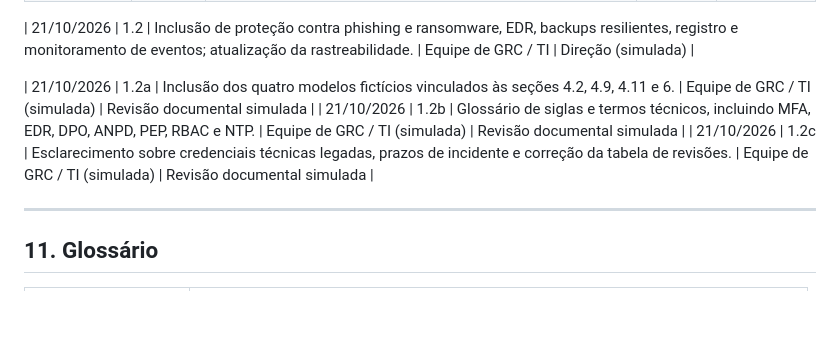
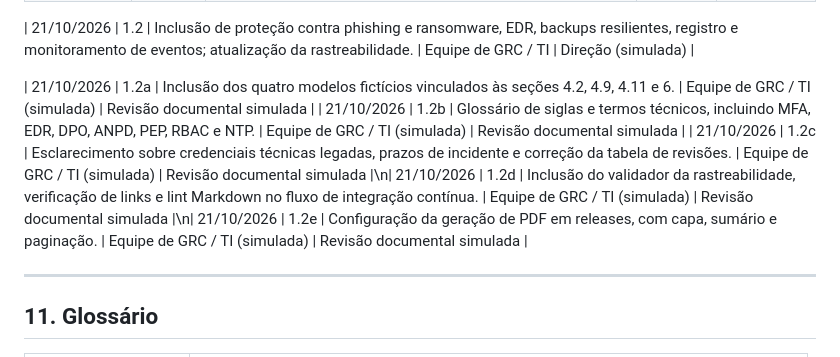
Before and after one commit to thlozz/psi-clinica-viver-bem, a Markdown page: PSI_Clinica_Viver_Bem_v1.2.md, the part around the change. Drawn GitHub-style; blank space fills up the shorter version.

Commit message:
docs: registrar revisões de CI e publicação PDF

```diff
--- a/PSI_Clinica_Viver_Bem_v1.2.md
+++ b/PSI_Clinica_Viver_Bem_v1.2.md
@@ -224,7 +224,7 @@ A tabela relaciona cada seção desta política aos riscos da **Matriz de Riscos
 
 | 21/10/2026 | 1.2a | Inclusão dos quatro modelos fictícios vinculados às seções 4.2, 4.9, 4.11 e 6. | Equipe de GRC / TI (simulada) | Revisão documental simulada |
 | 21/10/2026 | 1.2b | Glossário de siglas e termos técnicos, incluindo MFA, EDR, DPO, ANPD, PEP, RBAC e NTP. | Equipe de GRC / TI (simulada) | Revisão documental simulada |
-| 21/10/2026 | 1.2c | Esclarecimento sobre credenciais técnicas legadas, prazos de incidente e correção da tabela de revisões. | Equipe de GRC / TI (simulada) | Revisão documental simulada |
+| 21/10/2026 | 1.2c | Esclarecimento sobre credenciais técnicas legadas, prazos de incidente e correção da tabela de revisões. | Equipe de GRC / TI (simulada) | Revisão documental simulada |\n| 21/10/2026 | 1.2d | Inclusão do validador da rastreabilidade, verificação de links e lint Markdown no fluxo de integração contínua. | Equipe de GRC / TI (simulada) | Revisão documental simulada |\n| 21/10/2026 | 1.2e | Configuração da geração de PDF em releases, com capa, sumário e paginação. | Equipe de GRC / TI (simulada) | Revisão documental simulada |
 
 ---
 
```
